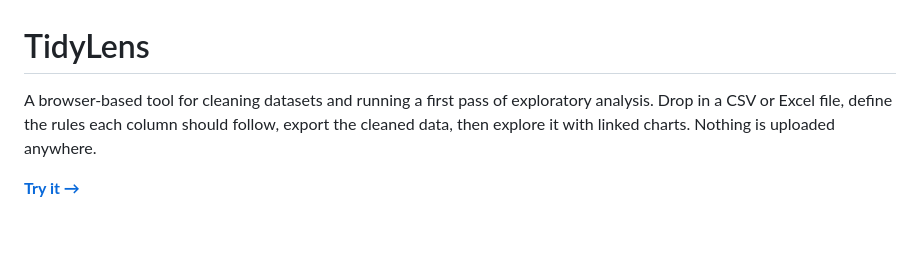
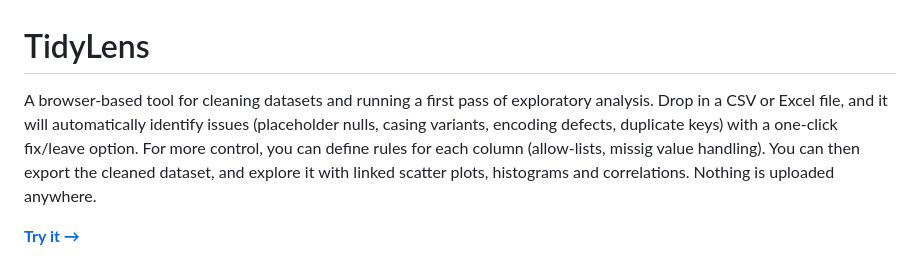
Before and after one commit to jhashw/tidylens, a Markdown page: README.md, the part around the change. GitHub-like rendering; blank space fills up the shorter version.

```diff
--- a/README.md
+++ b/README.md
@@ -1,5 +1,5 @@
 # TidyLens
-A browser-based tool for cleaning datasets and running a first pass of exploratory analysis. Drop in a CSV or Excel file, define the rules each column should follow, export the cleaned data, then explore it with linked charts. Nothing is uploaded anywhere.
+A browser-based tool for cleaning datasets and running a first pass of exploratory analysis. Drop in a CSV or Excel file, and it will automatically identify issues (placeholder nulls, casing variants, encoding defects, duplicate keys) with a one-click fix/leave option. For more control, you can define rules for each column (allow-lists, missig value handling). You can then export the cleaned dataset, and explore it with linked scatter plots, histograms and correlations. Nothing is uploaded anywhere.
 
 **[Try it →](https://jhashw.github.io/tidylens)**
 
```
